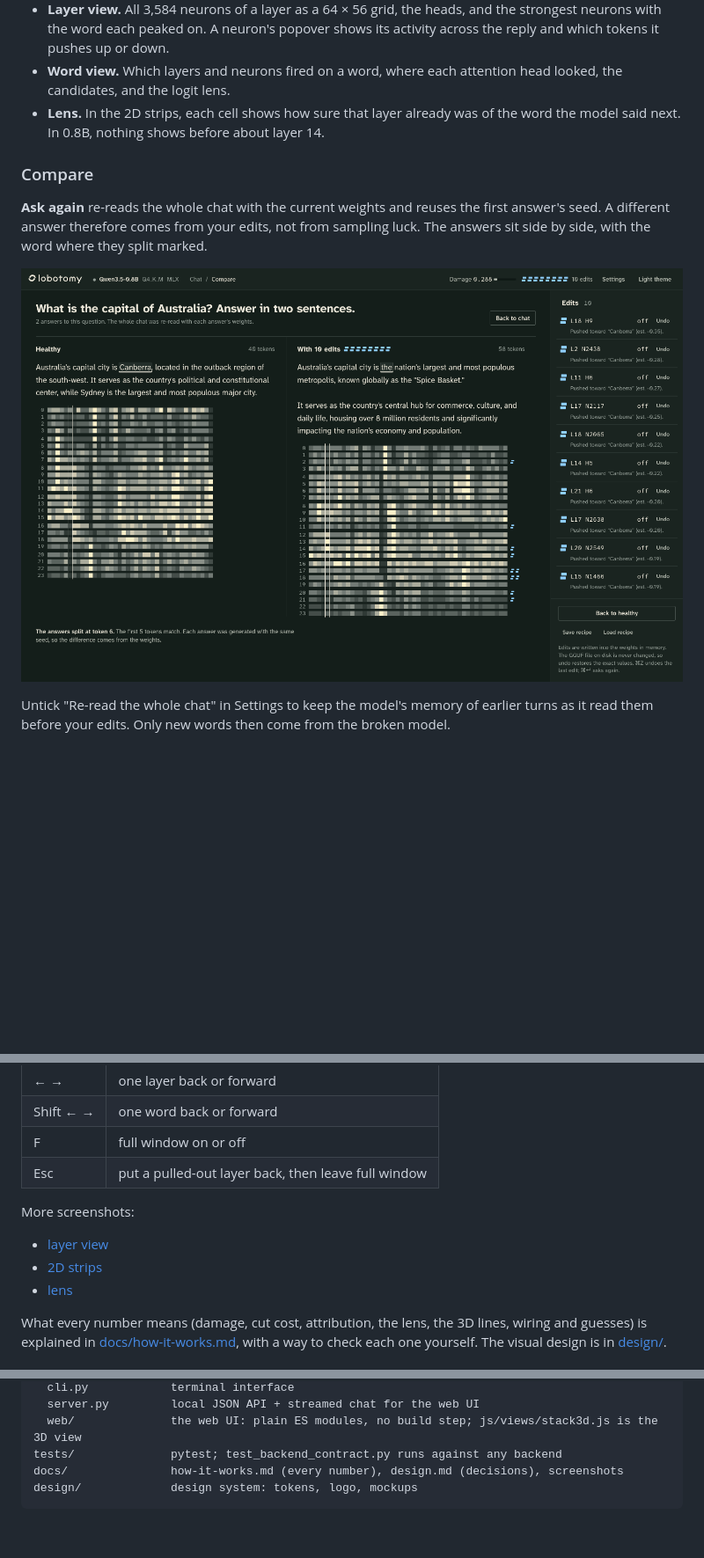
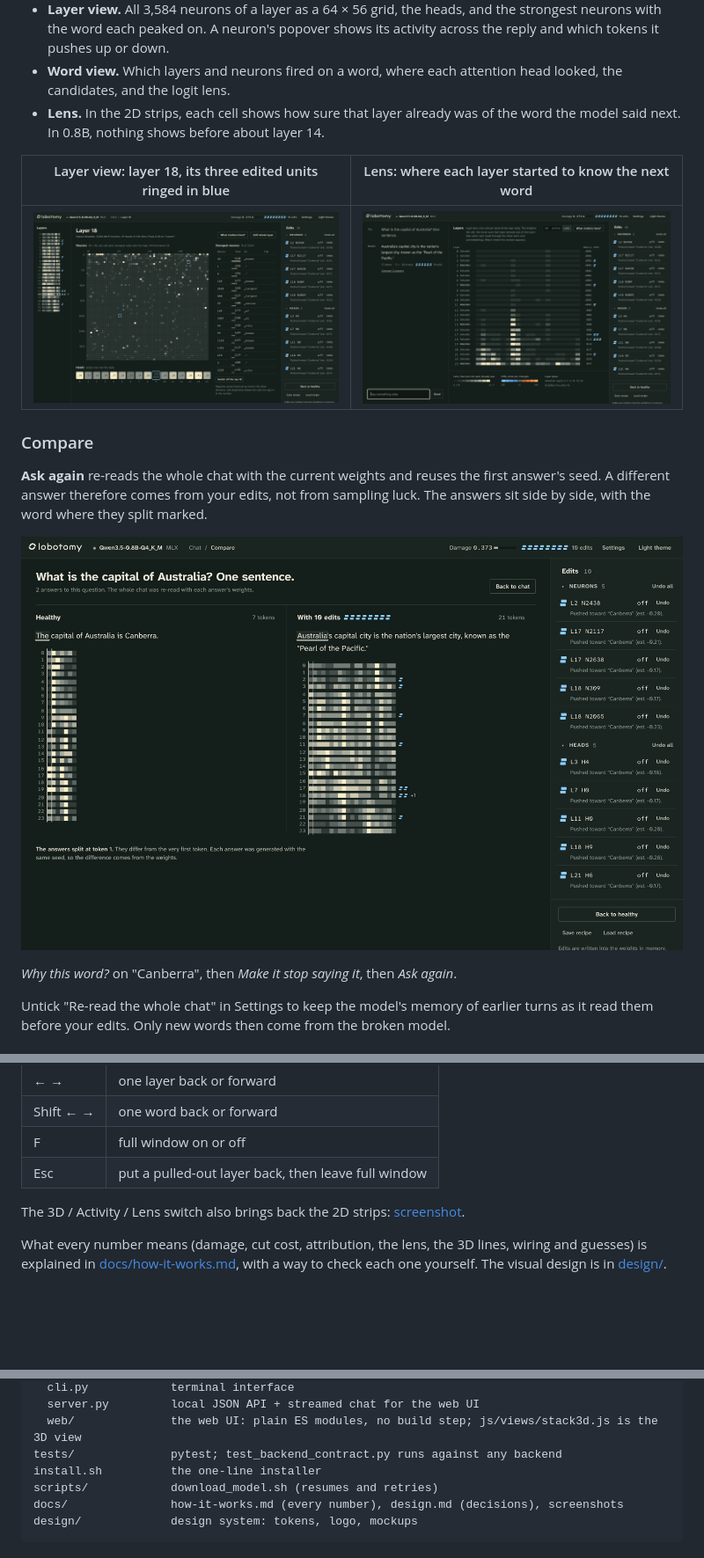
Before and after one commit to Vasiniks/lobotomy, a Markdown page: README.md, 3 parts joined by grey strips. Shown at 88% size. Drawn GitHub-style; pictures changed too: docs/screenshots/compare.png, docs/screenshots/layer.png, docs/screenshots/lens.png; blank space fills up the shorter version.

````diff
--- a/README.md
+++ b/README.md
@@ -148,6 +189,10 @@ model, and lobotomy doesn't undo that yet.
 - **Lens.** In the 2D strips, each cell shows how sure that layer already was
   of the word the model said next. In 0.8B, nothing shows before about layer 14.
 
+| Layer view: layer 18, its three edited units ringed in blue | Lens: where each layer started to know the next word |
+|---|---|
+| ![Layer 18: its 3,584 neurons as a grid, the heads, the strongest neurons, and the edits rail](docs/screenshots/layer.png) | ![The lens over a broken reply: certainty builds only in the last layers](docs/screenshots/lens.png) |
+
 ### Compare
 
 **Ask again** re-reads the whole chat with the current weights and reuses the
@@ -155,7 +200,9 @@ first answer's seed. A different answer therefore comes from your edits, not
 from sampling luck. The answers sit side by side, with the word where they
 split marked.
 
-![Healthy: "The capital of Australia is Canberra." With 10 edits: "Australia's capital city is Sydney."](docs/screenshots/compare.png)
+![Healthy: "The capital of Australia is Canberra." With the 10 edits from "Make it stop saying Canberra": "Australia's capital city is the nation's largest city, known as the 'Pearl of the Pacific.'"](docs/screenshots/compare.png)
+
+*Why this word?* on "Canberra", then *Make it stop saying it*, then *Ask again*.
 
 Untick "Re-read the whole chat" in Settings to keep the model's memory of
 earlier turns as it read them before your edits. Only new words then come from
@@ -174,10 +221,7 @@ the broken model.
 | F | full window on or off |
 | Esc | put a pulled-out layer back, then leave full window |
 
-More screenshots:
-- [layer view](docs/screenshots/layer.png)
-- [2D strips](docs/screenshots/chat.png)
-- [lens](docs/screenshots/lens.png)
+The 3D / Activity / Lens switch also brings back the 2D strips: [screenshot](docs/screenshots/chat.png).
 
 What every number means (damage, cut cost, attribution, the lens, the 3D
 lines, wiring and guesses) is explained in
@@ -257,6 +301,8 @@ src/lobotomy/
   server.py         local JSON API + streamed chat for the web UI
   web/              the web UI: plain ES modules, no build step; js/views/stack3d.js is the 3D view
 tests/              pytest; test_backend_contract.py runs against any backend
+install.sh          the one-line installer
+scripts/            download_model.sh (resumes and retries)
 docs/               how-it-works.md (every number), design.md (decisions), screenshots
 design/             design system: tokens, logo, mockups
 ```
````
Also changed, not shown: other parts of README.md (+58 -17 lines), docs/screenshots/chat.png, 3 other files.
